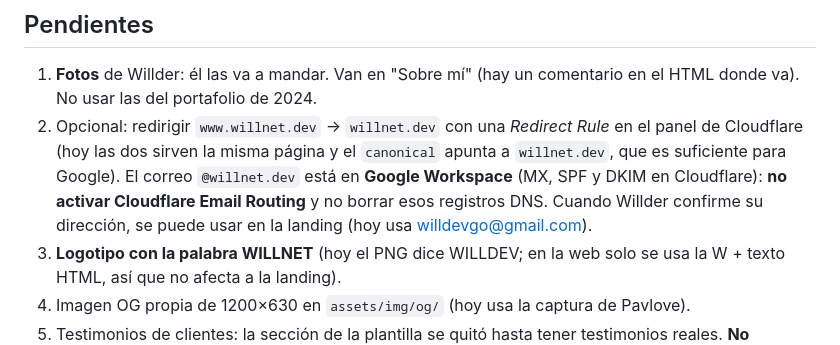
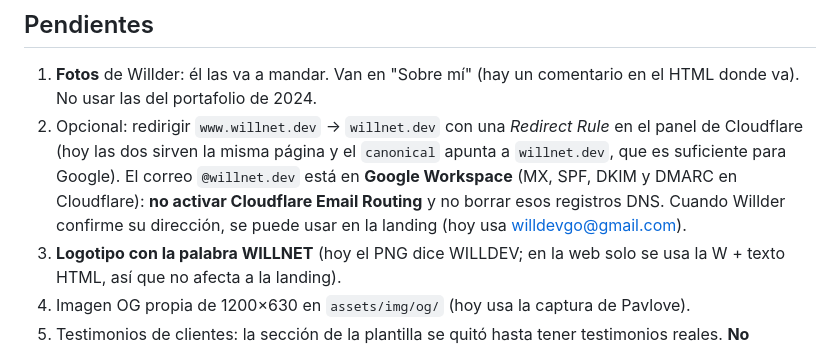
Before and after one commit to willgo-dev/willnet-landing, a Markdown page: CLAUDE.md, the part around the change. GitHub-like rendering.

Commit message:
Documentar el DMARC de willnet.dev
Co-Authored-By: Claude Opus 5.5 <noreply@anthropic.com>

```diff
--- a/CLAUDE.md
+++ b/CLAUDE.md
@@ -88,7 +88,7 @@ docs/logos-clientes/     ← logos de clientes del carrusel viejo (no se publica
 
 ## Pendientes
 1. **Fotos** de Willder: él las va a mandar. Van en "Sobre mí" (hay un comentario en el HTML donde va). No usar las del portafolio de 2024.
-2. Opcional: redirigir `www.willnet.dev` → `willnet.dev` con una *Redirect Rule* en el panel de Cloudflare (hoy las dos sirven la misma página y el `canonical` apunta a `willnet.dev`, que es suficiente para Google). El correo `@willnet.dev` está en **Google Workspace** (MX, SPF y DKIM en Cloudflare): **no activar Cloudflare Email Routing** y no borrar esos registros DNS. Cuando Willder confirme su dirección, se puede usar en la landing (hoy usa willdevgo@gmail.com).
+2. Opcional: redirigir `www.willnet.dev` → `willnet.dev` con una *Redirect Rule* en el panel de Cloudflare (hoy las dos sirven la misma página y el `canonical` apunta a `willnet.dev`, que es suficiente para Google). El correo `@willnet.dev` está en **Google Workspace** (MX, SPF, DKIM y DMARC en Cloudflare): **no activar Cloudflare Email Routing** y no borrar esos registros DNS. Cuando Willder confirme su dirección, se puede usar en la landing (hoy usa willdevgo@gmail.com).
 3. **Logotipo con la palabra WILLNET** (hoy el PNG dice WILLDEV; en la web solo se usa la W + texto HTML, así que no afecta a la landing).
 4. Imagen OG propia de 1200×630 en `assets/img/og/` (hoy usa la captura de Pavlove).
 5. Testimonios de clientes: la sección de la plantilla se quitó hasta tener testimonios reales. **No inventar testimonios.**
```
